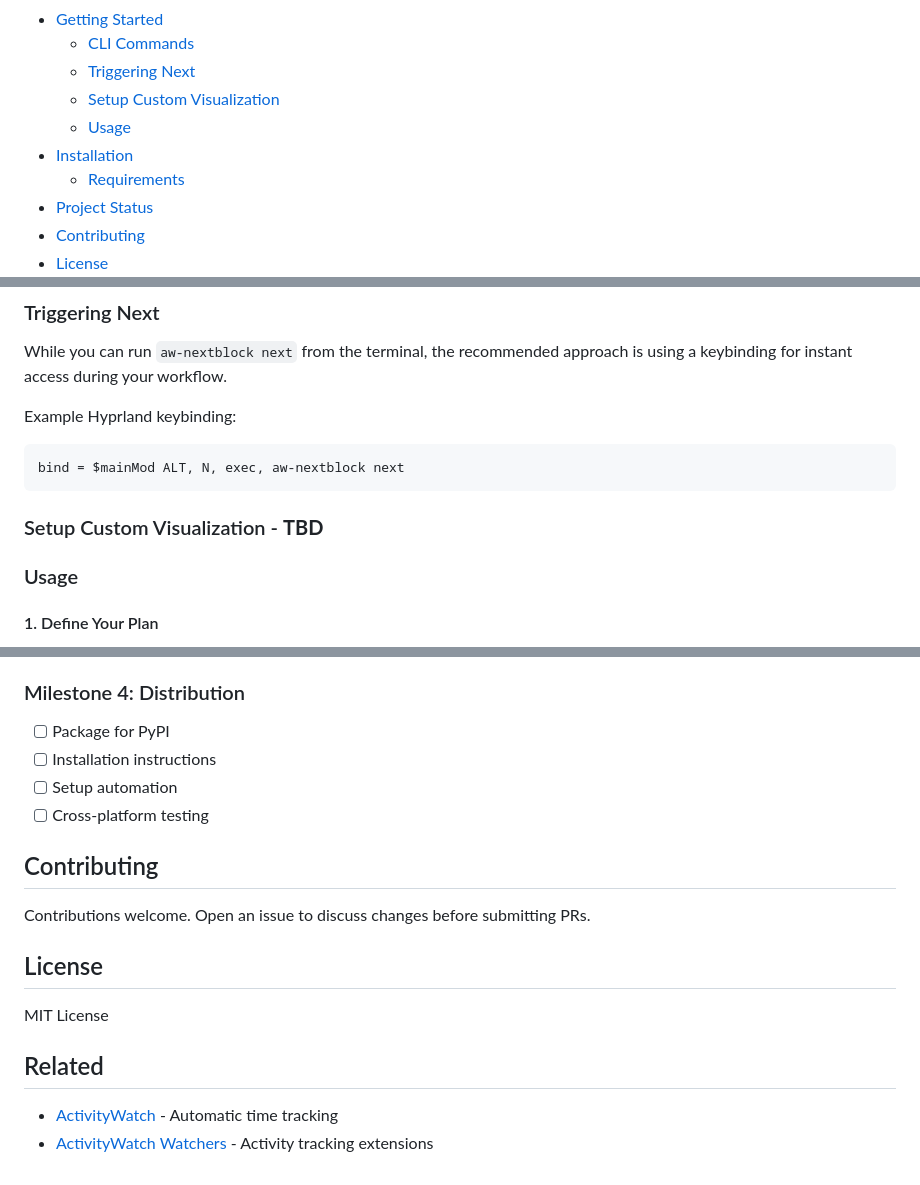
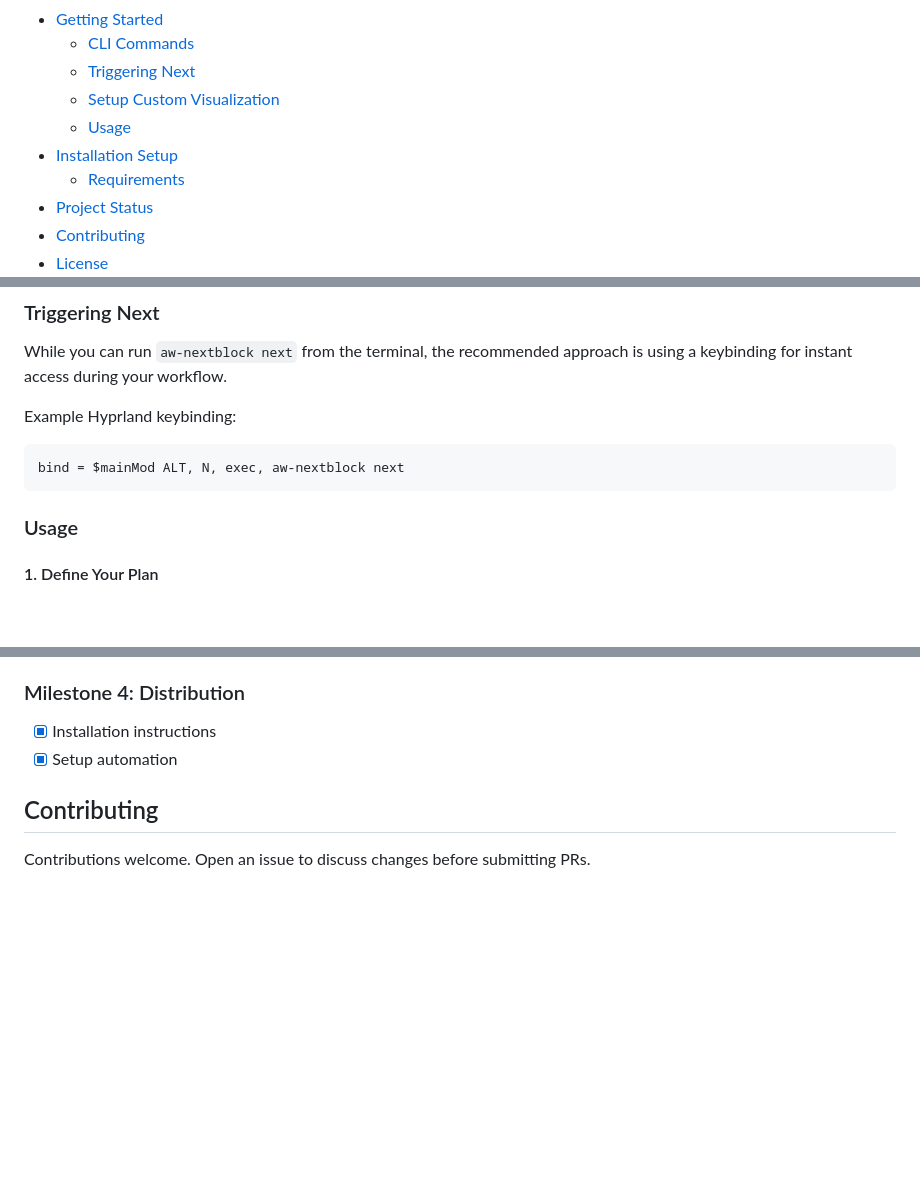
Before and after one commit to felixzsh/aw-timeblock, a Markdown page: README.md, 3 parts joined by grey strips. Drawn GitHub-style; blank space fills up the shorter version.

````diff
--- a/README.md
+++ b/README.md
@@ -15,7 +15,7 @@
   - [Triggering Next](#triggering-next)
   - [Setup Custom Visualization](#setup-custom-visualization)
   - [Usage](#usage)
-- [Installation](#installation)
+- [Installation Setup](#installation-setup)
   - [Requirements](#requirements)
 - [Project Status](#project-status)
 - [Contributing](#contributing)
@@ -77,7 +77,6 @@ Example Hyprland keybinding:
 bind = $mainMod ALT, N, exec, aw-nextblock next
 ```
 
-### Setup Custom Visualization - **TBD**
 
 ### Usage
 
@@ -157,20 +201,9 @@ In active development. Installation instructions coming with first release.
 - [x] Implement custom ActivityWatch visualization
 
 ### Milestone 4: Distribution
-- [ ] Package for PyPI
-- [ ] Installation instructions
-- [ ] Setup automation
-- [ ] Cross-platform testing
+- [x] Installation instructions
+- [x] Setup automation
 
 ## Contributing
 
 Contributions welcome. Open an issue to discuss changes before submitting PRs.
-
-## License
-
-MIT License
-
-## Related
-
-- [ActivityWatch](https://activitywatch.net/) - Automatic time tracking
-- [ActivityWatch Watchers](https://github.com/ActivityWatch?q=aw-watcher) - Activity tracking extensions
````
Also changed, not shown: other parts of README.md (+49 -4 lines).
